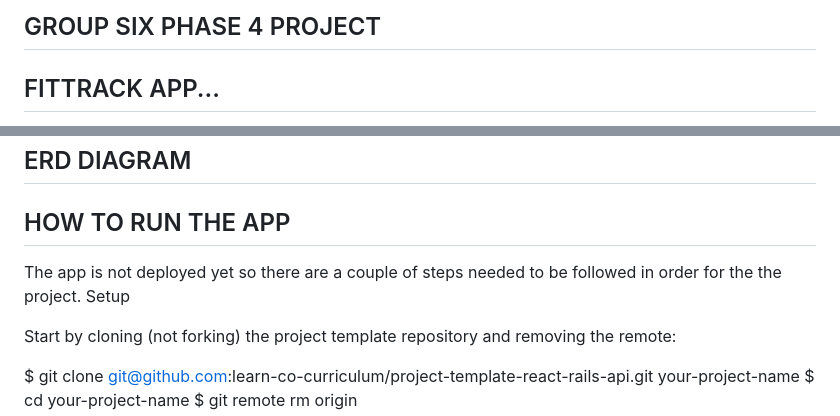
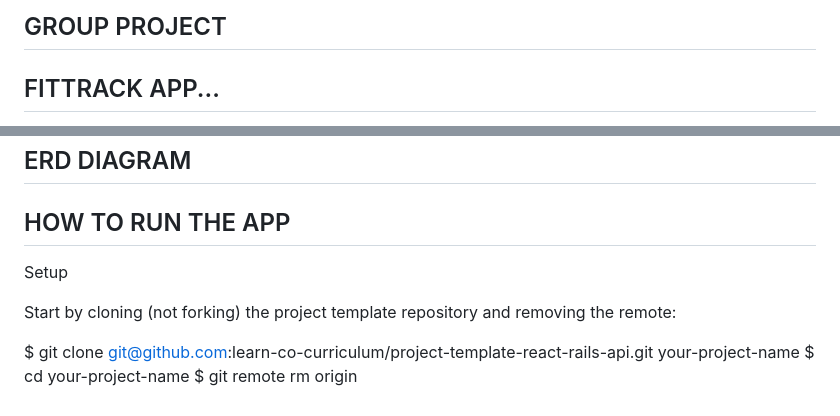
Before and after one commit to bohdanhv/fittrack-ralis, a Markdown page: README.md, 2 parts joined by grey strips. GitHub-like rendering.

Commit message:
Update README.md
updated the README file

```diff
--- a/README.md
+++ b/README.md
@@ -1,4 +1,4 @@
-## GROUP SIX PHASE 4 PROJECT
+## GROUP PROJECT
 
 ## FITTRACK APP...
   Created,Developed and Modified by...
@@ -29,7 +29,6 @@ With our group members brilliant thinking and innovative minds we thought about
 
 
 ## HOW TO RUN THE APP
-The app is not deployed yet so there are a couple of steps needed to be followed in order for the the project.
    Setup
 
 Start by cloning (not forking) the project template repository and removing the remote:
```
